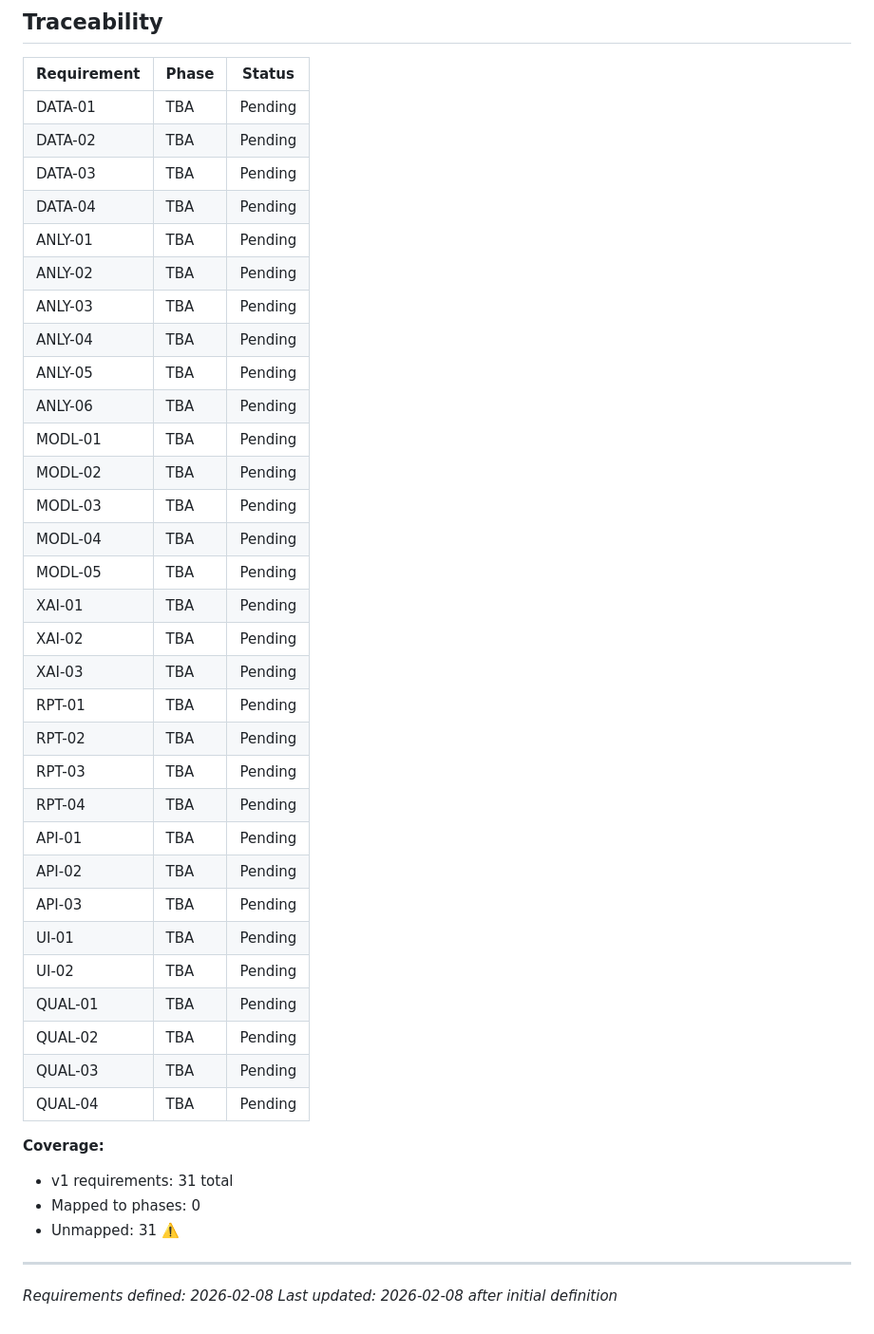
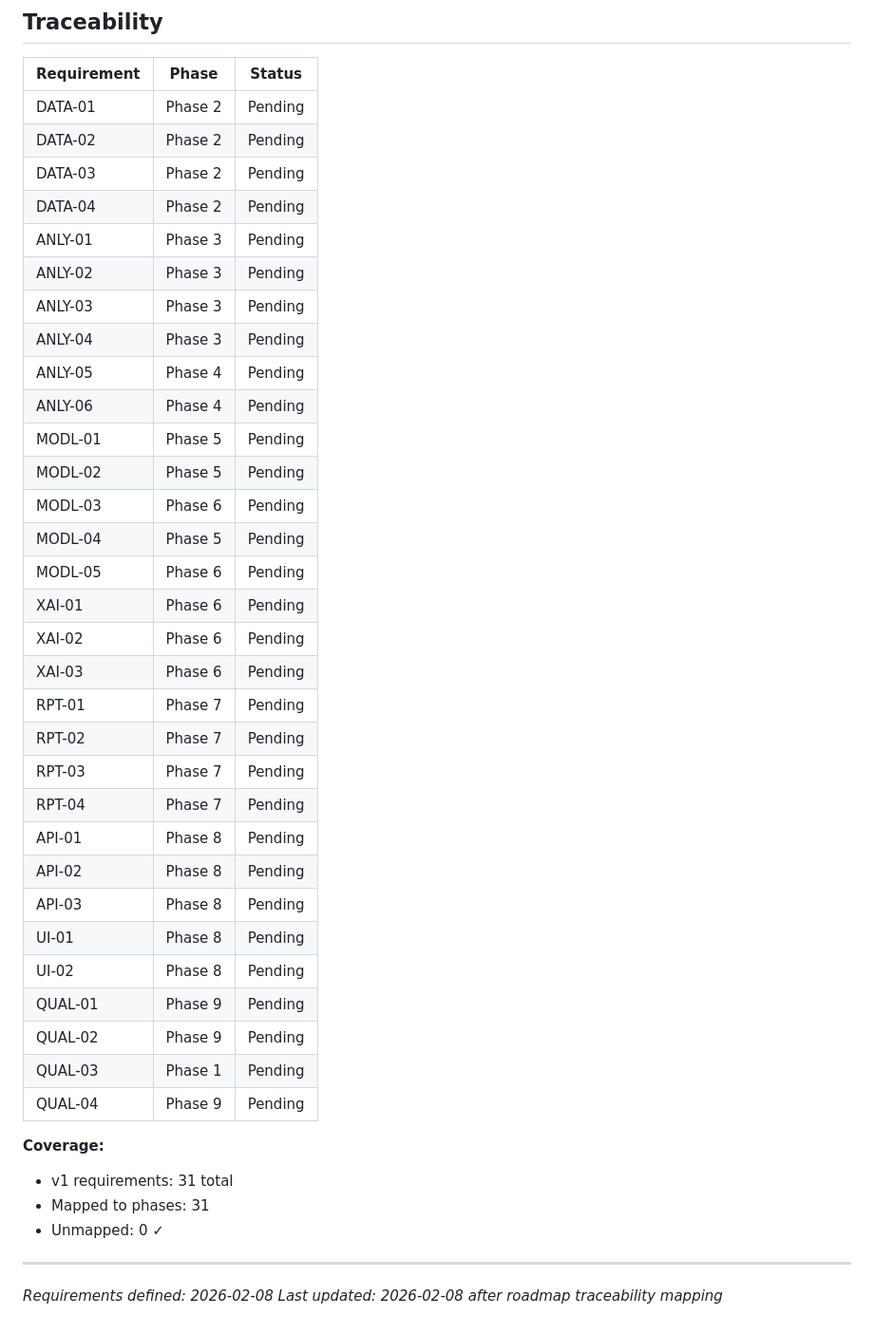
Before and after one commit to dustinober1/EvasionBench, a Markdown page: .planning/REQUIREMENTS.md, the part around the change. Shown at 95% size. Drawn GitHub-style.

```diff
--- a/.planning/REQUIREMENTS.md
+++ b/.planning/REQUIREMENTS.md
@@ -84,43 +84,43 @@
 
 | Requirement | Phase | Status |
 |-------------|-------|--------|
-| DATA-01 | TBA | Pending |
-| DATA-02 | TBA | Pending |
-| DATA-03 | TBA | Pending |
-| DATA-04 | TBA | Pending |
-| ANLY-01 | TBA | Pending |
-| ANLY-02 | TBA | Pending |
-| ANLY-03 | TBA | Pending |
-| ANLY-04 | TBA | Pending |
-| ANLY-05 | TBA | Pending |
-| ANLY-06 | TBA | Pending |
-| MODL-01 | TBA | Pending |
-| MODL-02 | TBA | Pending |
-| MODL-03 | TBA | Pending |
-| MODL-04 | TBA | Pending |
-| MODL-05 | TBA | Pending |
-| XAI-01 | TBA | Pending |
-| XAI-02 | TBA | Pending |
-| XAI-03 | TBA | Pending |
-| RPT-01 | TBA | Pending |
-| RPT-02 | TBA | Pending |
-| RPT-03 | TBA | Pending |
-| RPT-04 | TBA | Pending |
-| API-01 | TBA | Pending |
-| API-02 | TBA | Pending |
-| API-03 | TBA | Pending |
-| UI-01 | TBA | Pending |
-| UI-02 | TBA | Pending |
-| QUAL-01 | TBA | Pending |
-| QUAL-02 | TBA | Pending |
-| QUAL-03 | TBA | Pending |
-| QUAL-04 | TBA | Pending |
+| DATA-01 | Phase 2 | Pending |
+| DATA-02 | Phase 2 | Pending |
+| DATA-03 | Phase 2 | Pending |
+| DATA-04 | Phase 2 | Pending |
+| ANLY-01 | Phase 3 | Pending |
+| ANLY-02 | Phase 3 | Pending |
+| ANLY-03 | Phase 3 | Pending |
+| ANLY-04 | Phase 3 | Pending |
+| ANLY-05 | Phase 4 | Pending |
+| ANLY-06 | Phase 4 | Pending |
+| MODL-01 | Phase 5 | Pending |
+| MODL-02 | Phase 5 | Pending |
+| MODL-03 | Phase 6 | Pending |
+| MODL-04 | Phase 5 | Pending |
+| MODL-05 | Phase 6 | Pending |
+| XAI-01 | Phase 6 | Pending |
+| XAI-02 | Phase 6 | Pending |
+| XAI-03 | Phase 6 | Pending |
+| RPT-01 | Phase 7 | Pending |
+| RPT-02 | Phase 7 | Pending |
+| RPT-03 | Phase 7 | Pending |
+| RPT-04 | Phase 7 | Pending |
+| API-01 | Phase 8 | Pending |
+| API-02 | Phase 8 | Pending |
+| API-03 | Phase 8 | Pending |
+| UI-01 | Phase 8 | Pending |
+| UI-02 | Phase 8 | Pending |
+| QUAL-01 | Phase 9 | Pending |
+| QUAL-02 | Phase 9 | Pending |
+| QUAL-03 | Phase 1 | Pending |
+| QUAL-04 | Phase 9 | Pending |
 
 **Coverage:**
 - v1 requirements: 31 total
-- Mapped to phases: 0
-- Unmapped: 31 ⚠️
+- Mapped to phases: 31
+- Unmapped: 0 ✓
 
 ---
 *Requirements defined: 2026-02-08*
-*Last updated: 2026-02-08 after initial definition*
+*Last updated: 2026-02-08 after roadmap traceability mapping*
```
Also changed, not shown: .planning/ROADMAP.md (added, +141 -0 lines), .planning/STATE.md (added, +31 -0 lines).
